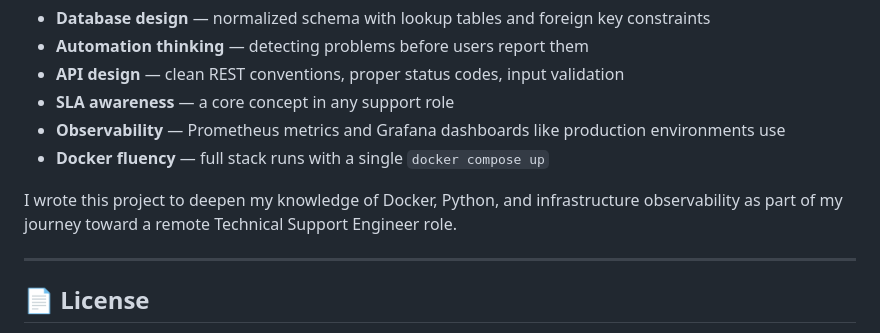
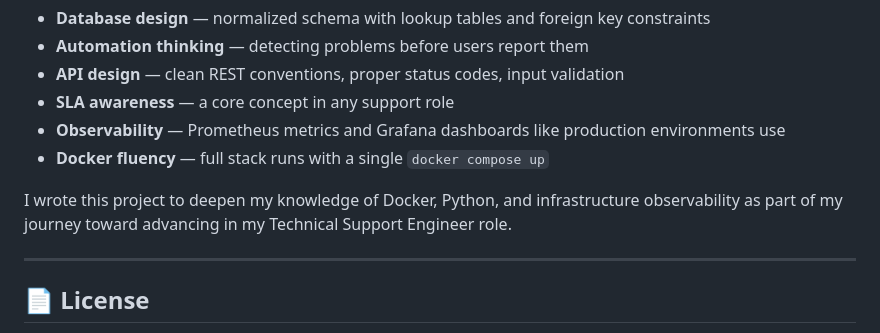
Before and after one commit to mgjlopez/supportops-toolkit, a Markdown page: README.md, the part around the change. GitHub-like rendering.

Commit message:
Update project description for clarity

```diff
--- a/README.md
+++ b/README.md
@@ -225,7 +225,7 @@ This toolkit replicates patterns used in enterprise support environments (Servic
 - **Observability** — Prometheus metrics and Grafana dashboards like production environments use
 - **Docker fluency** — full stack runs with a single `docker compose up`
 
-I wrote this project to deepen my knowledge of Docker, Python, and infrastructure observability as part of my journey toward a remote Technical Support Engineer role.
+I wrote this project to deepen my knowledge of Docker, Python, and infrastructure observability as part of my journey toward advancing in my Technical Support Engineer role.
 
 ---
 
```
